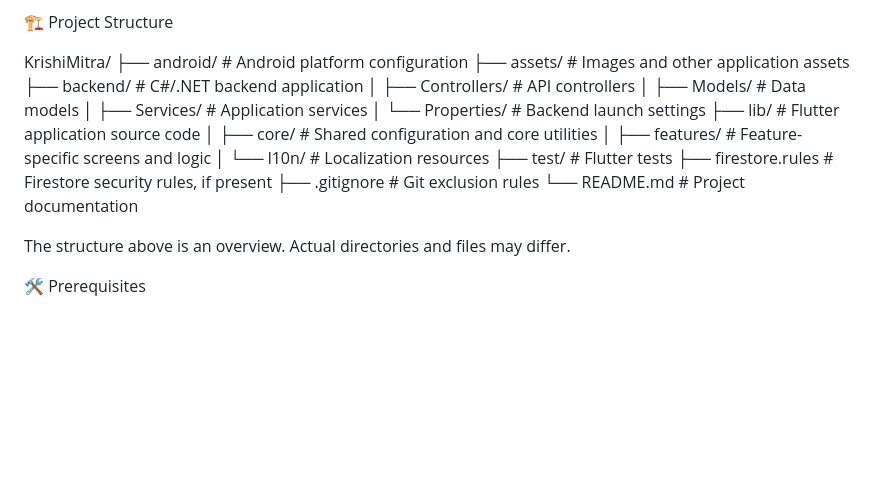
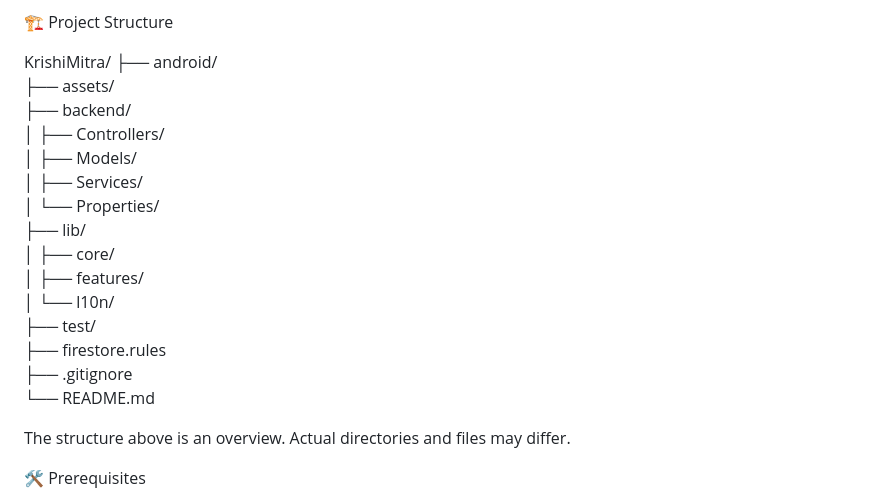
Before and after one commit to Nivedha19007/KRISHI-MITRA, a Markdown page: README.md, the part around the change. Drawn GitHub-style; blank space fills up the shorter version.

Commit message:
Revise project structure in README
Updated project structure section to remove old comments.

```diff
--- a/README.md
+++ b/README.md
@@ -30,21 +30,21 @@ KrishiMitra is an agriculture-focused digital platform that connects farmers dir
 🏗️ Project Structure
 
 KrishiMitra/
-├── android/              # Android platform configuration
-├── assets/               # Images and other application assets
-├── backend/              # C#/.NET backend application
-│   ├── Controllers/      # API controllers
-│   ├── Models/           # Data models
-│   ├── Services/         # Application services
-│   └── Properties/       # Backend launch settings
-├── lib/                  # Flutter application source code
-│   ├── core/             # Shared configuration and core utilities
-│   ├── features/         # Feature-specific screens and logic
-│   └── l10n/             # Localization resources
-├── test/                 # Flutter tests
-├── firestore.rules       # Firestore security rules, if present
-├── .gitignore            # Git exclusion rules
-└── README.md             # Project documentation
+├── android/
+├── assets/
+├── backend/
+│   ├── Controllers/
+│   ├── Models/
+│   ├── Services/
+│   └── Properties/
+├── lib/
+│   ├── core/
+│   ├── features/
+│   └── l10n/
+├── test/
+├── firestore.rules
+├── .gitignore
+└── README.md
 
 The structure above is an overview. Actual directories and files may differ.
 
```
